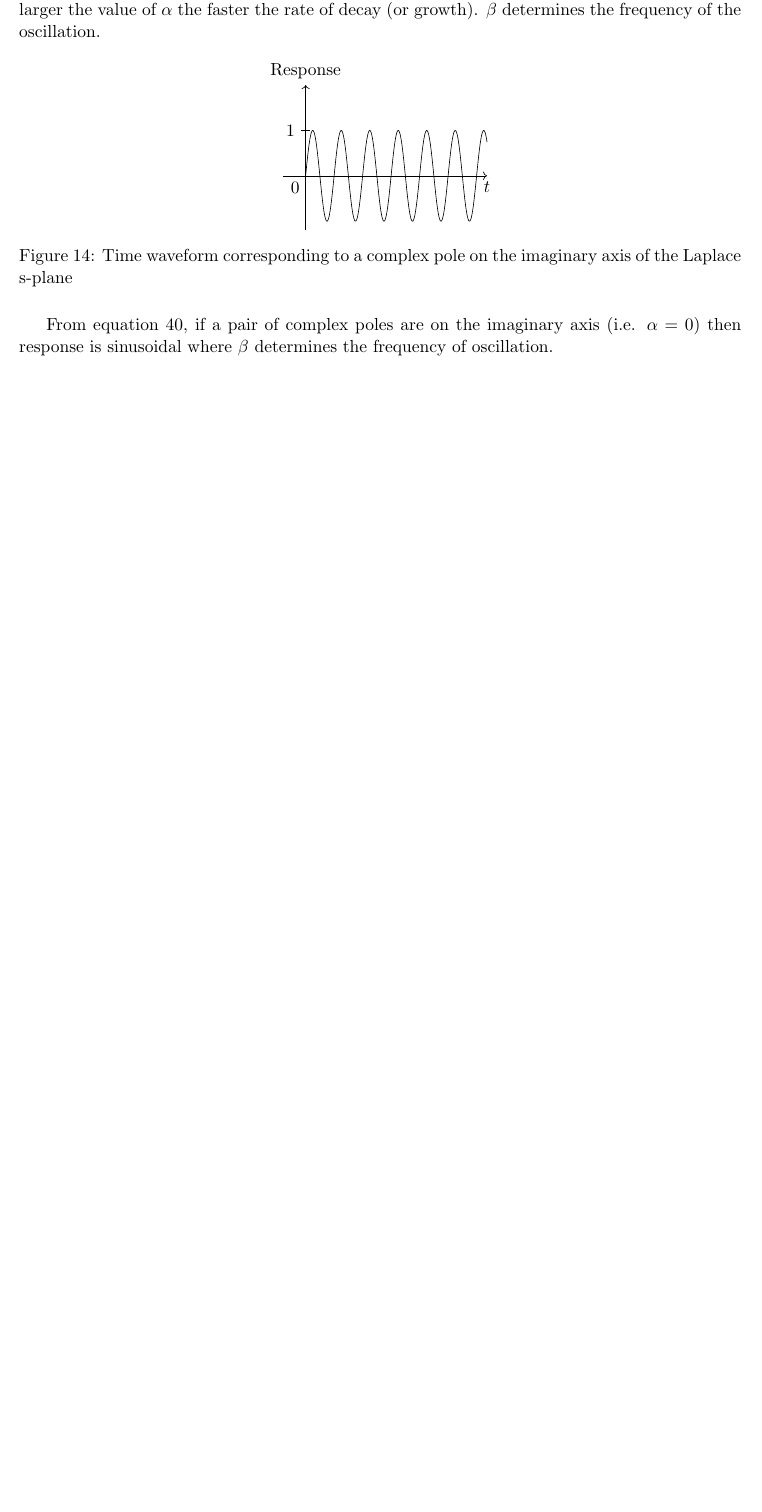
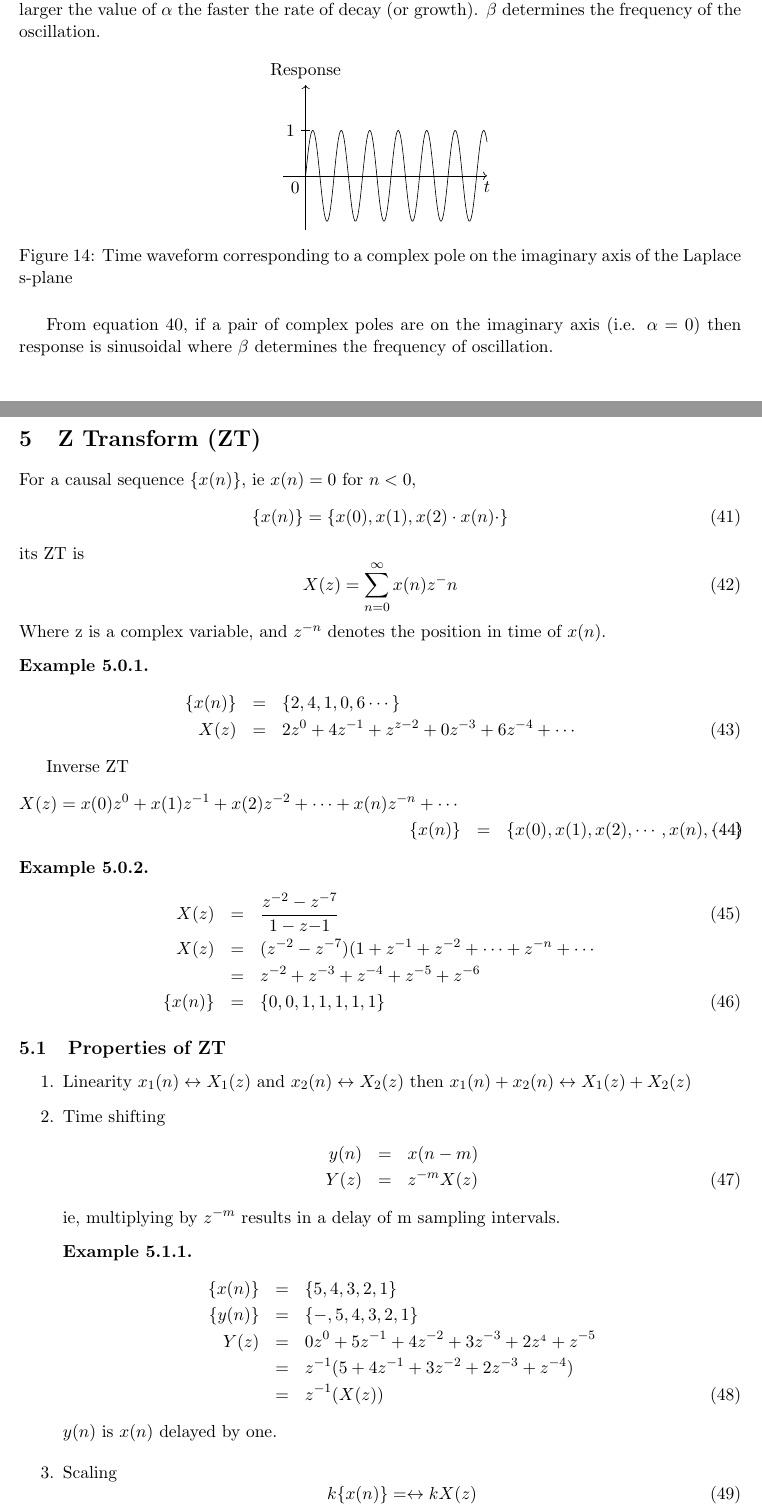
Before and after one commit to l3v5y/UW-Electronics-Lecture-Notes, a LaTeX document (ES3C5 - Signal Processing.tex): part of page 8 of 8 before the commit and two parts of pages 8 and 9 of 10 after it, the two joined at a grey line, cut so that both start at the same text, the shorter picture padded with empty space. Compiled offline with pdfLaTeX.

Commit message:
[EC3C5] Added new lecture

```diff
--- a/ES3C5 - Signal Processing.tex
+++ b/ES3C5 - Signal Processing.tex
@@ -521,3 +521,62 @@
 		\caption{Time waveform corresponding to a complex pole on the imaginary axis of the Laplace s-plane}
 	\end{figure}
 	From equation \ref{eq:invltcomplex}, if a pair of complex poles are on the imaginary axis (i.e. $\alpha=0$) then response is sinusoidal where $\beta$ determines the frequency of oscillation.
+
+\section{}
+\section{Z Transform (ZT)}
+For a causal sequence $\left\{ x(n) \right\}$, ie $x(n)=0$ for $n<0$,
+\begin{equation}
+\left\{x(n)\right\} = \left\{x(0),x(1), x(2) \cdot x(n)\cdot\right\}
+\end{equation}
+its ZT is
+\begin{equation}
+X(z) = \sum^\infty_{n=0}x(n)z^-n
+\end{equation}
+Where z is a complex variable, and $z^{-n}$ denotes the position in time of $x(n)$.
+
+\begin{example}
+	\begin{eqnarray}
+		\left\{x(n)\right\} &=& \left\{2, 4, 1, 0, 6 \cdots \right\} \nonumber \\
+		X(z) &=&  2 z^0+4z^{-1} + z^{z-2}+0z^{-3}+6z^{-4}+\cdots
+	\end{eqnarray}
+\end{example}
+Inverse ZT
+\begin{eqnarray}
+	X(z)= x(0)z^0+x(1)z^{-1}+x(2)z^{-2}+\cdots+x(n)z^{-n} + \cdots \nonumber \\
+	\{x(n)\}&=&\{x(0), x(1), x(2), \cdots, x(n), \cdots \}
+\end{eqnarray}
+\begin{example}
+	\begin{eqnarray}
+		X(z) &=& \frac{z^{-2}-z^{-7}}{1-z{-1}} \\
+		X(z) &=& (z^{-2}-z^{-7})(1+z^{-1}+z^{-2}+\cdots+z^{-n} + \cdots\nonumber \\
+		&=& z^{-2}+z^{-3}+z^{-4}+z^{-5}+z^{-6} \nonumber \\
+		\{x(n)\}&=&\{0,0,1,1,1,1,1\}
+\end{eqnarray}
+\end{example}
+
+\subsection{Properties of ZT}
+\begin{enumerate}
+\item Linearity
+${x_1(n)}\leftrightarrow X_1(z)$ and ${x_2(n)}\leftrightarrow X_2(z)$ then ${x_1(n)}+{x_2(n)}\leftrightarrow X_1(z)+X_2(z)$
+\item
+Time shifting
+\begin{eqnarray}
+{y(n)}&=&{x(n-m)}\nonumber \\
+Y(z) &=& z^{-m}X(z)
+\end{eqnarray}
+ie, multiplying by $z^{-m}$ results in a delay of m sampling intervals.
+
+\begin{example}
+	\begin{eqnarray}
+		\left\{x(n)\right\} &=& \{5,4,3,2,1\} \nonumber \\
+		\{y(n)\} &=& \{-,5,4,3,2,1\} \nonumber \\
+		Y(z) &=& 0z^0+5z^{-1}+4z^{-2}+3z^{-3}+2z^{_4}+z^{-5} \nonumber \\
+		&=& z^{-1}(5+4z^{-1}+3z^{-2}+2z^{-3}+z^{-4}) \nonumber \\
+		&=& z^{-1}(X(z))
+\end{eqnarray}
+$y(n)$ is $x(n)$ delayed by one.
+\end{example}
+\item Scaling
+\begin{equation}
+k\{x(n)\}=\leftrightarrow kX(z)
+\end{equation}
```
Also changed, not shown: ES3C5 - Signal Processing.pdf, ES3C5 - Signal Processing.tex (67 more changed lines).
